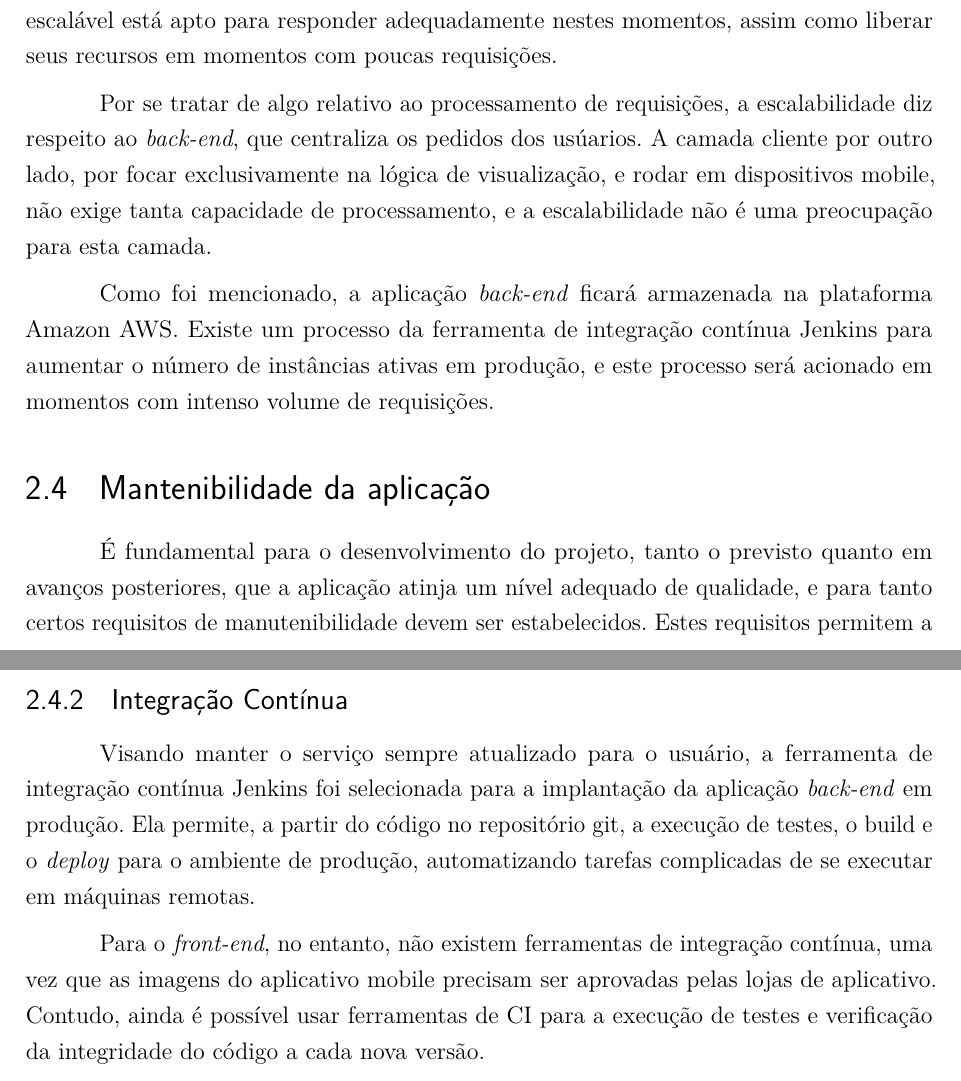
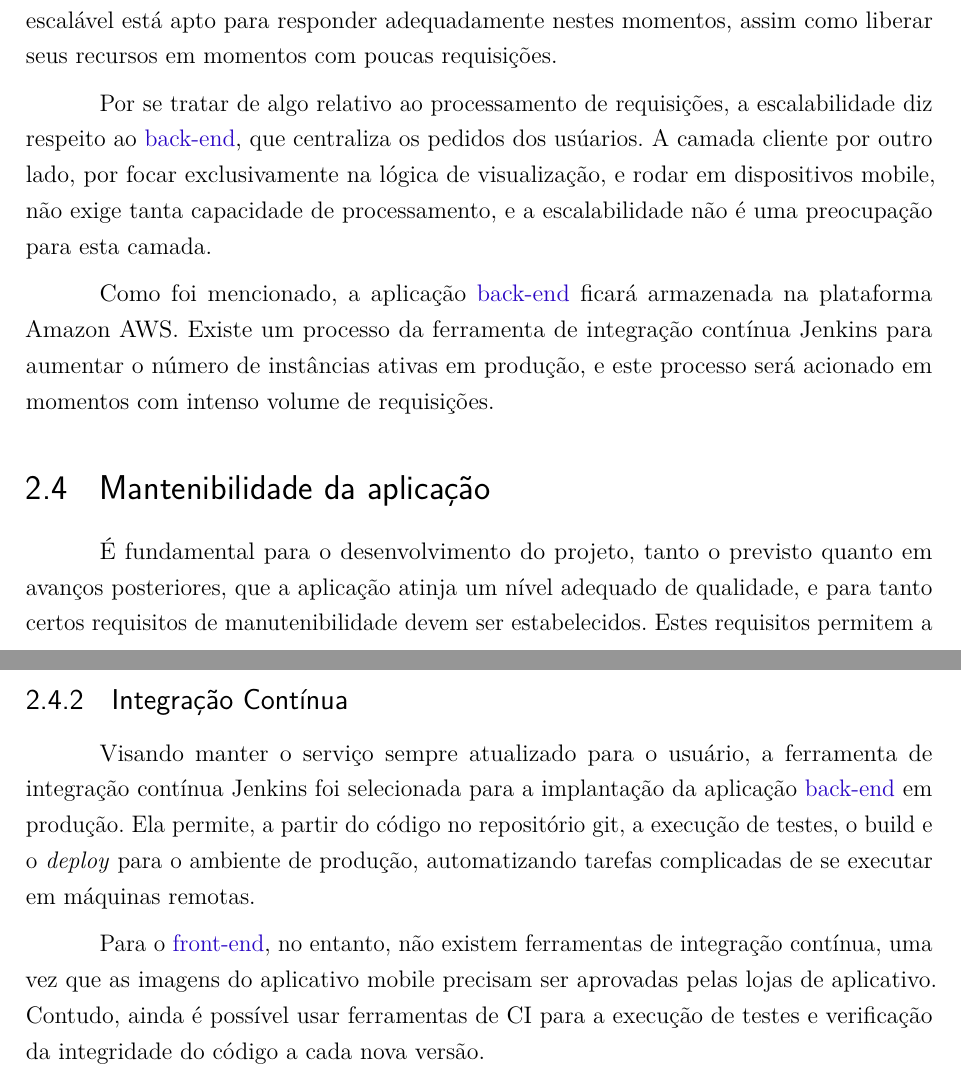
Before and after one commit to CarolinaMoraes/desenho-projeto, a LaTeX thesis (desenho.tex, which reads capitulos/section/escalabilidade.tex, capitulos/section/manutenibilidade.tex): two parts of pages 8 and 9 of 15, joined at a grey line, cut so that both start at the same text. Compiled offline with pdfLaTeX.

Commit message:
Sec: Escalabilidade/Manutenibiliade, usar glossario

```diff
--- a/capitulos/section/escalabilidade.tex
+++ b/capitulos/section/escalabilidade.tex
@@ -7,13 +7,13 @@ adequadamente nestes momentos, assim como liberar seus recursos em
 momentos com poucas requisições.
 
 Por se tratar de algo relativo ao processamento de requisições, a
-escalabilidade diz respeito ao \emph{back-end}, que centraliza os
+escalabilidade diz respeito ao \gls{backend}, que centraliza os
 pedidos dos usúarios. A camada cliente por outro lado, por focar
 exclusivamente na lógica de visualização, e rodar em dispositivos
 mobile, não exige tanta capacidade de processamento, e a
 escalabilidade não é uma preocupação para esta camada.
 
-Como foi mencionado, a aplicação \emph{back-end} ficará armazenada na
+Como foi mencionado, a aplicação \gls{backend} ficará armazenada na
 plataforma Amazon AWS. Existe um processo da ferramenta de integração
 contínua Jenkins para aumentar o número de instâncias ativas em
 produção, e este processo será acionado em momentos com intenso volume
--- a/capitulos/section/manutenibilidade.tex
+++ b/capitulos/section/manutenibilidade.tex
@@ -28,12 +28,12 @@ problemas sejam rapidamente identificados, analisados e resolvidos.
 
 Visando manter o serviço sempre atualizado para o usuário, a
 ferramenta de integração contínua Jenkins foi selecionada para a
-implantação da aplicação \emph{back-end} em produção. Ela
+implantação da aplicação \gls{backend} em produção. Ela
 permite, a partir do código no repositório git, a execução de testes,
 o build e o \emph{deploy} para o ambiente de produção, automatizando tarefas
 complicadas de se executar em máquinas remotas.
 
-Para o \emph{front-end}, no entanto, não existem ferramentas de
+Para o \gls{frontend}, no entanto, não existem ferramentas de
 integração contínua, uma vez que as imagens do aplicativo mobile
 precisam ser aprovadas pelas lojas de aplicativo. Contudo, ainda é
 possível usar ferramentas de CI para a execução de testes e
```
Also changed, not shown: capitulos/section/manutenibilidade.tex (4 more changed lines).
